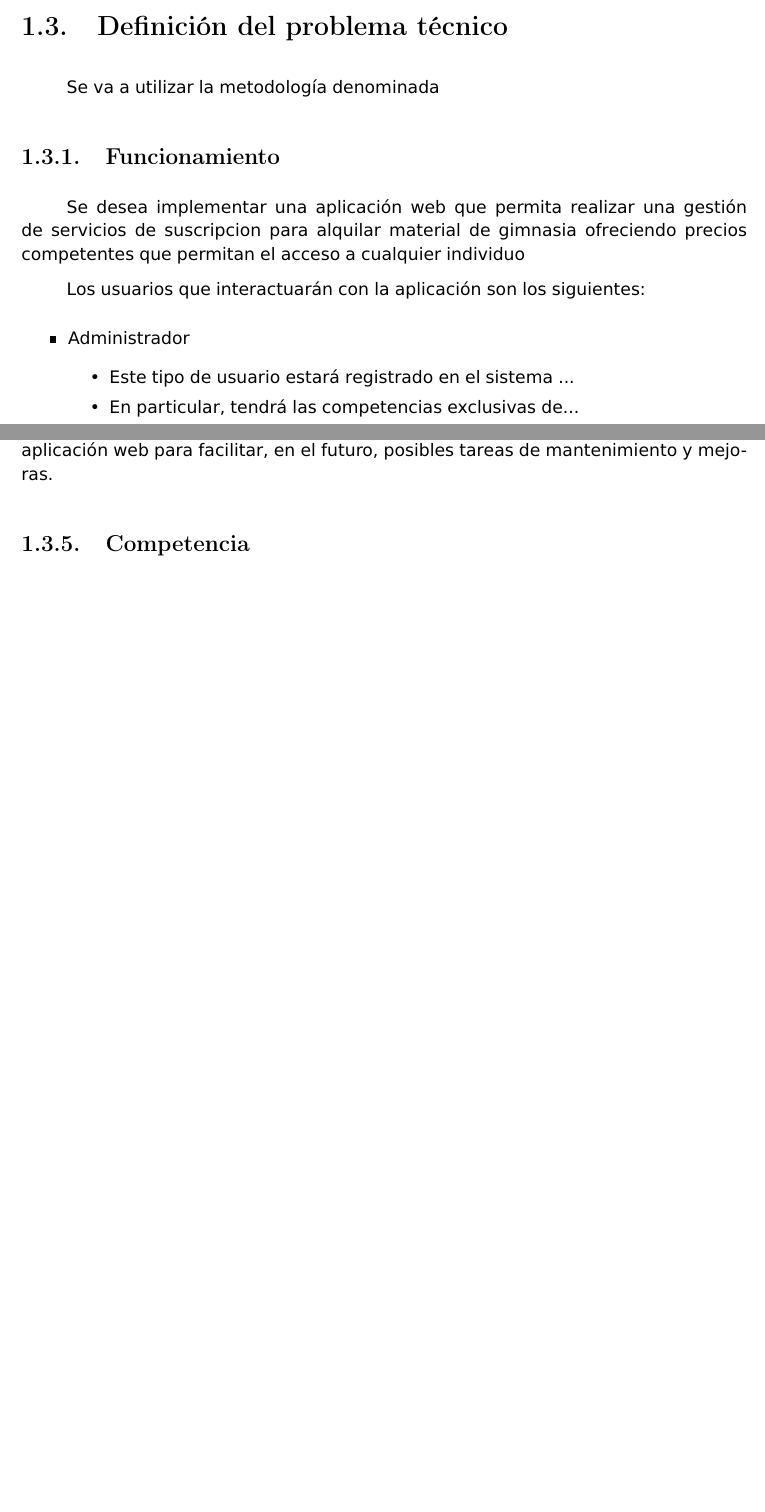
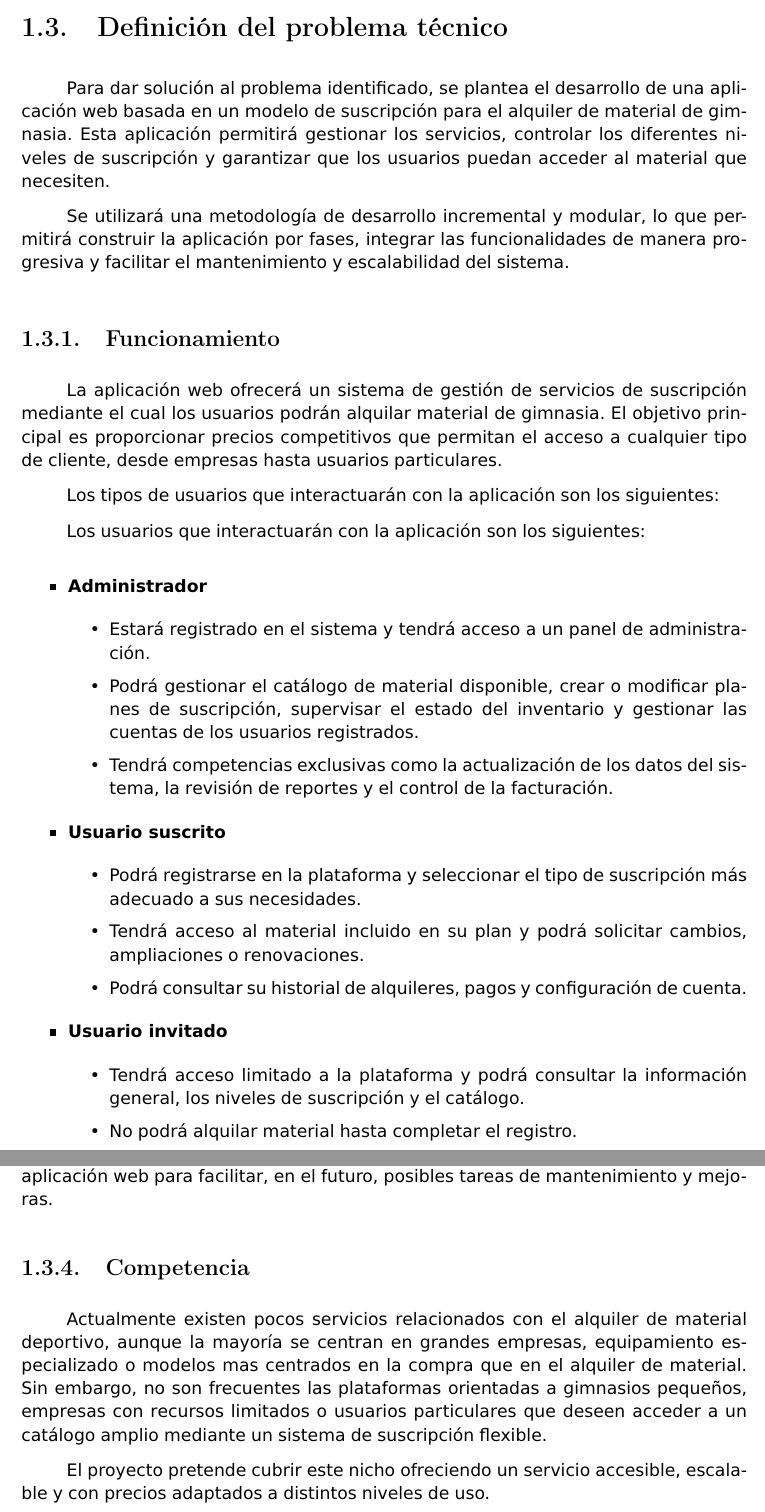
Before and after one commit to javijc96/DAW_25_26_Medac_Arena___Proyecto, a LaTeX book (main.tex, which reads capítulos/01_Introducción.tex): two parts of pages 11 and 12 of 65 before the commit and two parts of pages 10 and 11 of 65 after it, joined at a grey line, cut so that both start at the same text, the shorter picture padded with empty space. Compiled offline with pdfLaTeX.

Commit message:
punto 1 avanzado pero no terminado

```diff
--- a/capítulos/01_Introducción.tex
+++ b/capítulos/01_Introducción.tex
@@ -14,21 +20,36 @@
 
 \section{Definición del problema técnico}
 
-    Se va a utilizar la metodología denominada
+    Para dar solución al problema identificado, se plantea el desarrollo de una aplicación web basada en un modelo de suscripción para el alquiler de material de gimnasia. Esta aplicación permitirá gestionar los servicios, controlar los diferentes niveles de suscripción y garantizar que los usuarios puedan acceder al material que necesiten.
 
+    Se utilizará una metodología de desarrollo incremental y modular, lo que permitirá construir la aplicación por fases, integrar las funcionalidades de manera progresiva y facilitar el mantenimiento y escalabilidad del sistema.
 
 \subsection{Funcionamiento}
-    Se desea implementar una aplicación web que permita realizar una gestión de servicios de suscripcion para alquilar material
-    de gimnasia ofreciendo precios competentes que permitan el acceso a cualquier individuo
+    La aplicación web ofrecerá un sistema de gestión de servicios de suscripción mediante el cual los usuarios podrán alquilar material de gimnasia. El objetivo principal es proporcionar precios competitivos que permitan el acceso a cualquier tipo de cliente, desde empresas hasta usuarios particulares.
+
+    Los tipos de usuarios que interactuarán con la aplicación son los siguientes:
 
     Los usuarios que interactuarán con la aplicación son los siguientes:
     \begin{itemize}
-        \item Administrador
+    \item \textbf{Administrador}
     \begin{itemize}
-              \item Este tipo de usuario estará registrado en el sistema ...
-              \item En particular, tendrá las competencias exclusivas de...
+        \item Estará registrado en el sistema y tendrá acceso a un panel de administración.
+        \item Podrá gestionar el catálogo de material disponible, crear o modificar planes de suscripción, supervisar el estado del inventario y gestionar las cuentas de los usuarios registrados.
+        \item Tendrá competencias exclusivas como la actualización de los datos del sistema, la revisión de reportes y el control de la facturación.
     \end{itemize}
 
+    \item \textbf{Usuario suscrito}
+    \begin{itemize}
+        \item Podrá registrarse en la plataforma y seleccionar el tipo de suscripción más adecuado a sus necesidades.
+        \item Tendrá acceso al material incluido en su plan y podrá solicitar cambios, ampliaciones o renovaciones.
+        \item Podrá consultar su historial de alquileres, pagos y configuración de cuenta.
+    \end{itemize}
+
+    \item \textbf{Usuario invitado}
+    \begin{itemize}
+        \item Tendrá acceso limitado a la plataforma y podrá consultar la información general, los niveles de suscripción y el catálogo.
+        \item No podrá alquilar material hasta completar el registro.
+    \end{itemize}
 \end{itemize}
 
 \subsection{Entorno}
@@ -63,7 +81,8 @@ Existirán dos entornos de ejecución para esta aplicación.
 \subsection{Competencia}
 
+Actualmente existen pocos servicios relacionados con el alquiler de material deportivo, aunque la mayoría se centran en grandes empresas, equipamiento especializado o modelos mas centrados en la compra que en el alquiler de material. Sin embargo, no son frecuentes las plataformas orientadas a gimnasios pequeños, empresas con recursos limitados o usuarios particulares que deseen acceder a un catálogo amplio mediante un sistema de suscripción flexible.
 
-
+El proyecto pretende cubrir este nicho ofreciendo un servicio accesible, escalable y con precios adaptados a distintos niveles de uso.
 
 \subsection{Aspecto externo}
 
```
Also changed, not shown: capítulos/01_Introducción.tex (30 more changed lines), 11 other files. Lines whose indentation alone changed are shown as unchanged.
